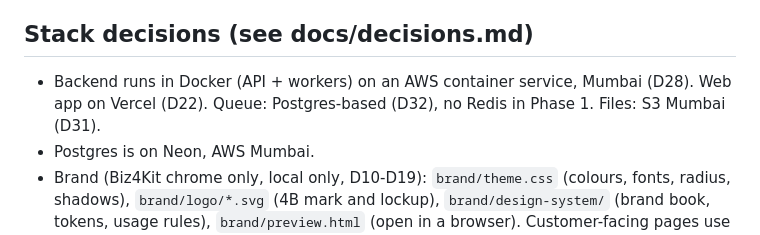
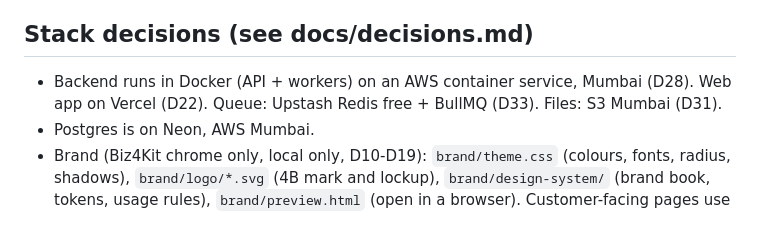
Before and after one commit to 7show2me/Biz4kit, a Markdown page: CLAUDE.md, the part around the change. Rendered like a GitHub page.

```diff
--- a/CLAUDE.md
+++ b/CLAUDE.md
@@ -20,7 +20,7 @@ If work depends on a business fact that is not stated in `Prep/` or `docs/decisi
 
 ## Stack decisions (see docs/decisions.md)
 
-- Backend runs in Docker (API + workers) on an AWS container service, Mumbai (D28). Web app on Vercel (D22). Queue: Postgres-based (D32), no Redis in Phase 1. Files: S3 Mumbai (D31).
+- Backend runs in Docker (API + workers) on an AWS container service, Mumbai (D28). Web app on Vercel (D22). Queue: Upstash Redis free + BullMQ (D33). Files: S3 Mumbai (D31).
 - Postgres is on Neon, AWS Mumbai.
 - Brand (Biz4Kit chrome only, local only, D10-D19): `brand/theme.css` (colours, fonts, radius, shadows), `brand/logo/*.svg` (4B mark and lockup), `brand/design-system/` (brand book, tokens, usage rules), `brand/preview.html` (open in a browser). Customer-facing pages use the business's own theme.
 - Re-create the Linear board with `python scripts/linear_seed.py`. It is safe to re-run.
```
Also changed, not shown: docs/decisions.md (+2 -0 lines).
